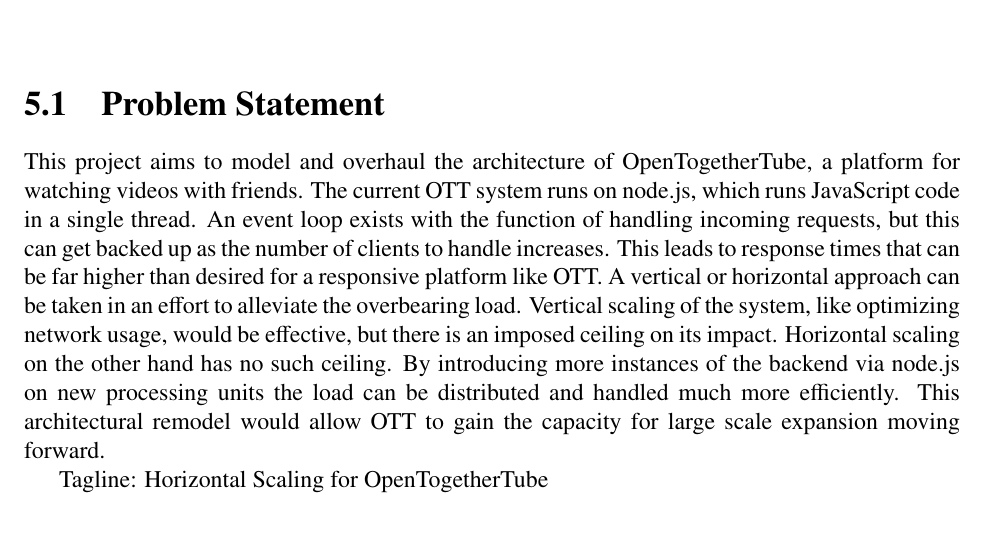
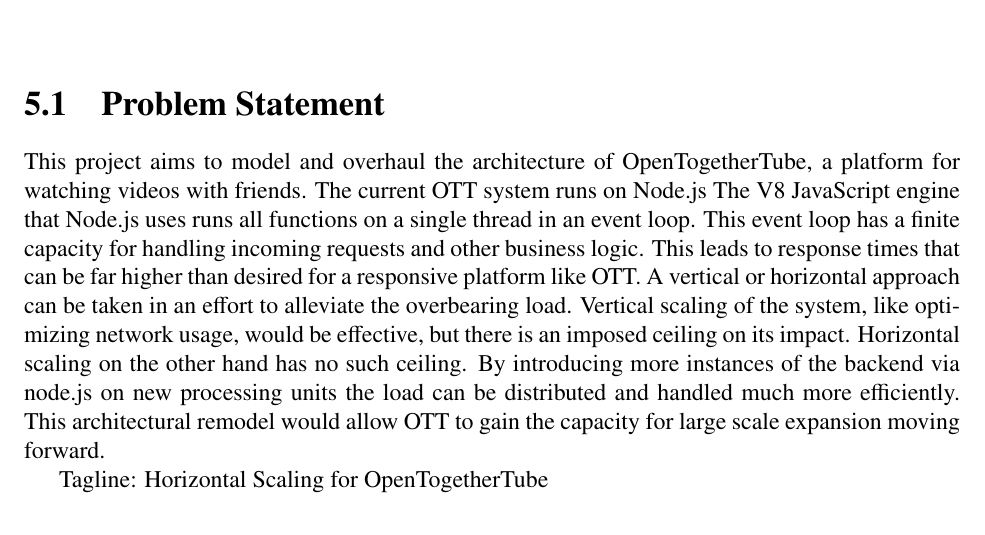
Before and after one commit to dyc3/ssw345-group-assignments, a LaTeX thesis (manual.tex, which reads manDesignMilestone.tex): part of page 16 of 23, cut so that both start at the same text. Compiled offline with pdfLaTeX.

Commit message:
adjust wording

```diff
--- a/manDesignMilestone.tex
+++ b/manDesignMilestone.tex
@@ -7,9 +7,9 @@
 \section{Problem Statement}
 
 This project aims to model and overhaul the architecture of OpenTogetherTube, a platform for watching videos with
-friends. The current OTT system runs on node.js, which runs JavaScript code in a single thread. An event loop exists
-with the function of handling incoming requests, but this can get backed up as the number of clients to handle
-increases. This leads to response times that can be far higher than desired for a responsive platform like OTT.
+friends. The current OTT system runs on Node.js The V8 JavaScript engine that Node.js uses runs all functions on
+a single thread in an event loop. This event loop has a finite capacity for handling incoming requests and other
+business logic. This leads to response times that can be far higher than desired for a responsive platform like OTT.
 A vertical or horizontal approach can be taken in an effort to alleviate the overbearing load. Vertical scaling
 of the system, like optimizing network usage, would be effective, but there is an imposed ceiling on its impact.
 Horizontal scaling on the other hand has no such ceiling. By introducing more instances of the backend via
```
